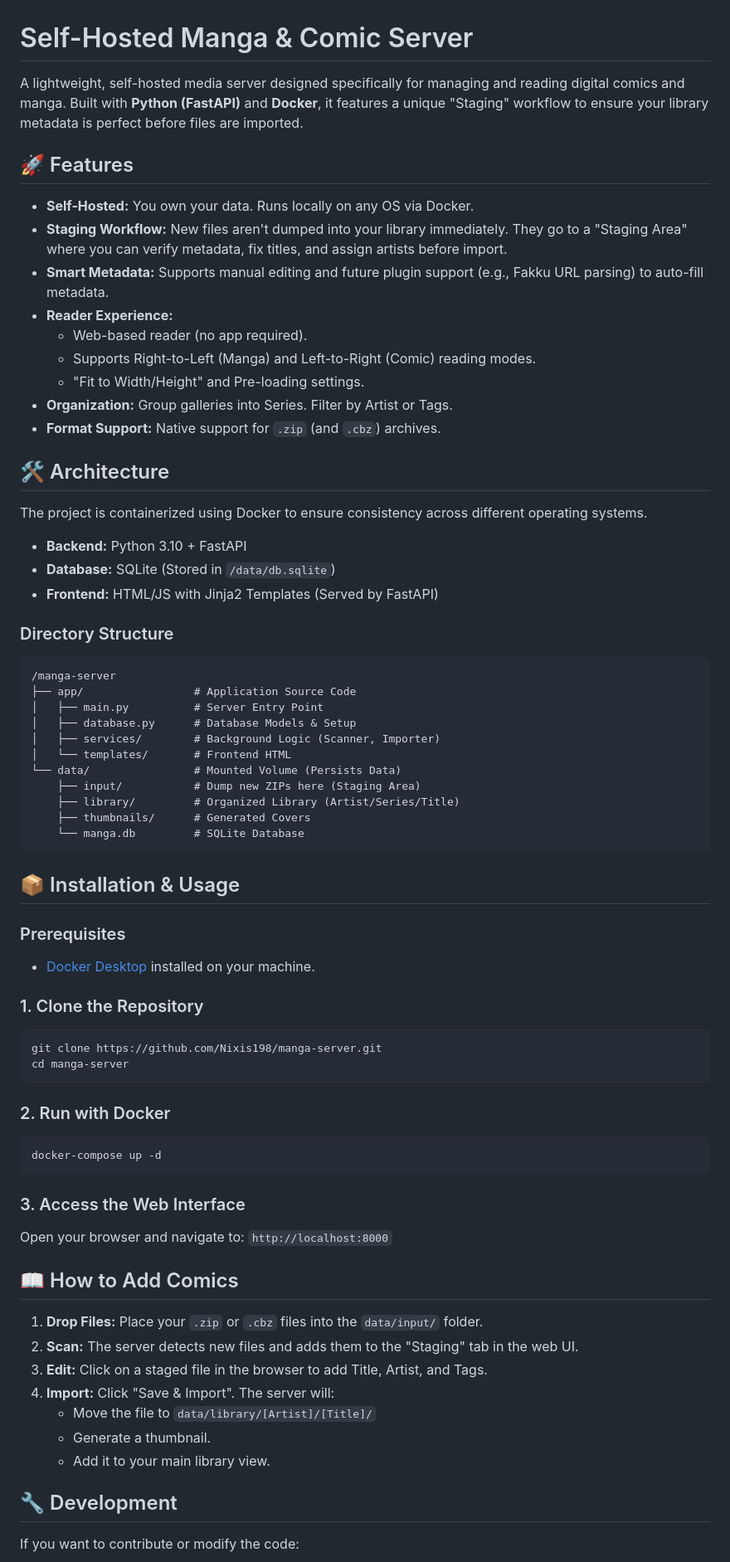
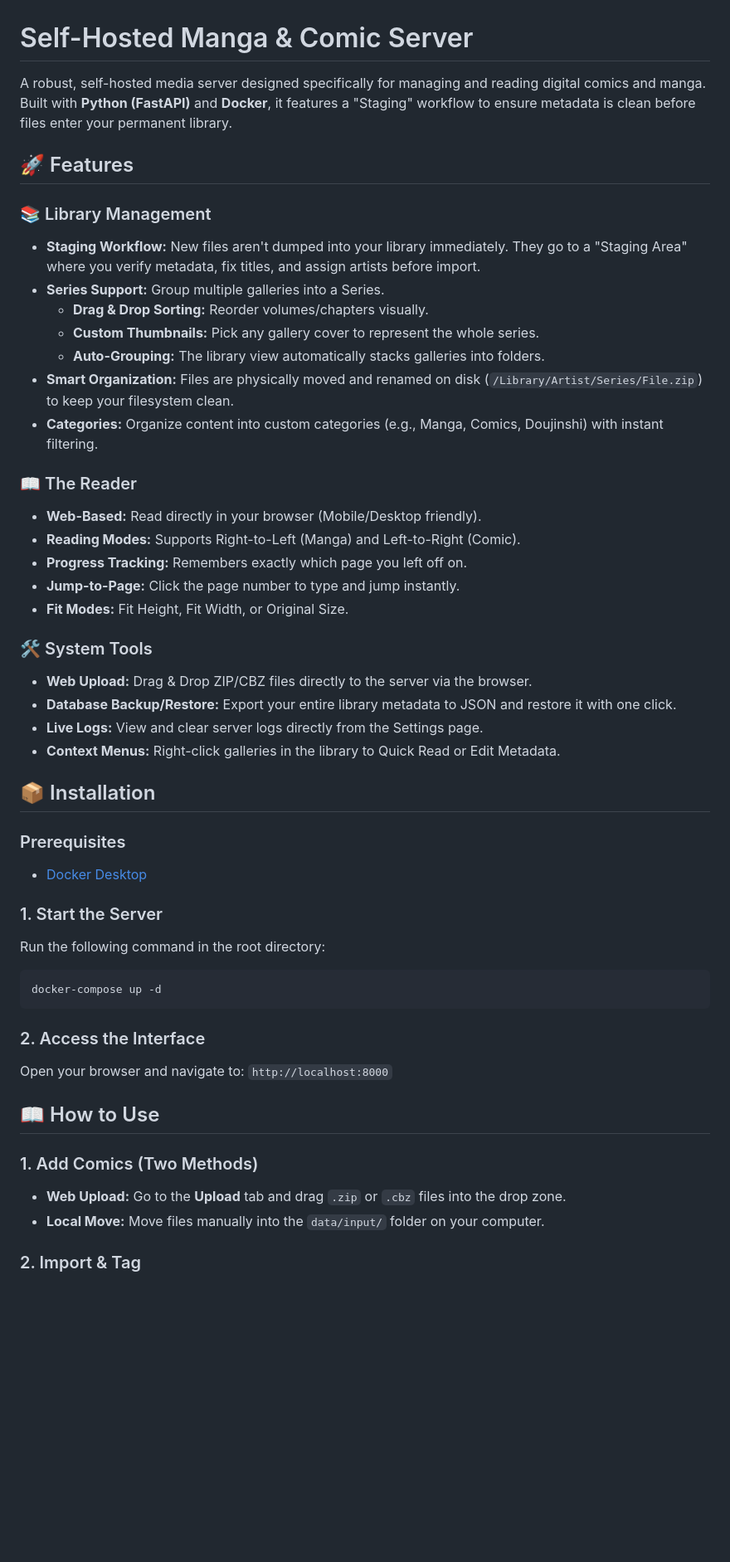
Before and after one commit to Nixis198/Manga-Server, a Markdown page: README.md, the part around one of its changes. Shown at 83% size. Drawn GitHub-style; blank space fills up the shorter version.

`````diff
--- a/README.md
+++ b/README.md
@@ -1,77 +1,53 @@
 # Self-Hosted Manga & Comic Server
 
-A lightweight, self-hosted media server designed specifically for managing and reading digital comics and manga. Built with **Python (FastAPI)** and **Docker**, it features a unique "Staging" workflow to ensure your library metadata is perfect before files are imported.
+A robust, self-hosted media server designed specifically for managing and reading digital comics and manga. Built with **Python (FastAPI)** and **Docker**, it features a "Staging" workflow to ensure metadata is clean before files enter your permanent library.
 
 ## 🚀 Features
 
-* **Self-Hosted:** You own your data. Runs locally on any OS via Docker.
-* **Staging Workflow:** New files aren't dumped into your library immediately. They go to a "Staging Area" where you can verify metadata, fix titles, and assign artists before import.
-* **Smart Metadata:** Supports manual editing and future plugin support (e.g., Fakku URL parsing) to auto-fill metadata.
-* **Reader Experience:**
-    * Web-based reader (no app required).
-    * Supports Right-to-Left (Manga) and Left-to-Right (Comic) reading modes.
-    * "Fit to Width/Height" and Pre-loading settings.
-* **Organization:** Group galleries into Series. Filter by Artist or Tags.
-* **Format Support:** Native support for `.zip` (and `.cbz`) archives.
+### 📚 Library Management
+* **Staging Workflow:** New files aren't dumped into your library immediately. They go to a "Staging Area" where you verify metadata, fix titles, and assign artists before import.
+* **Series Support:** Group multiple galleries into a Series.
+    * **Drag & Drop Sorting:** Reorder volumes/chapters visually.
+    * **Custom Thumbnails:** Pick any gallery cover to represent the whole series.
+    * **Auto-Grouping:** The library view automatically stacks galleries into folders.
+* **Smart Organization:** Files are physically moved and renamed on disk (`/Library/Artist/Series/File.zip`) to keep your filesystem clean.
+* **Categories:** Organize content into custom categories (e.g., Manga, Comics, Doujinshi) with instant filtering.
 
-## 🛠️ Architecture
+### 📖 The Reader
+* **Web-Based:** Read directly in your browser (Mobile/Desktop friendly).
+* **Reading Modes:** Supports Right-to-Left (Manga) and Left-to-Right (Comic).
+* **Progress Tracking:** Remembers exactly which page you left off on.
+* **Jump-to-Page:** Click the page number to type and jump instantly.
+* **Fit Modes:** Fit Height, Fit Width, or Original Size.
 
-The project is containerized using Docker to ensure consistency across different operating systems.
+### 🛠️ System Tools
+* **Web Upload:** Drag & Drop ZIP/CBZ files directly to the server via the browser.
+* **Database Backup/Restore:** Export your entire library metadata to JSON and restore it with one click.
+* **Live Logs:** View and clear server logs directly from the Settings page.
+* **Context Menus:** Right-click galleries in the library to Quick Read or Edit Metadata.
 
-* **Backend:** Python 3.10 + FastAPI
-* **Database:** SQLite (Stored in `/data/db.sqlite`)
-* **Frontend:** HTML/JS with Jinja2 Templates (Served by FastAPI)
-
-### Directory Structure
-```text
-/manga-server
-├── app/                 # Application Source Code
-│   ├── main.py          # Server Entry Point
-│   ├── database.py      # Database Models & Setup
-│   ├── services/        # Background Logic (Scanner, Importer)
-│   └── templates/       # Frontend HTML
-└── data/                # Mounted Volume (Persists Data)
-    ├── input/           # Dump new ZIPs here (Staging Area)
-    ├── library/         # Organized Library (Artist/Series/Title)
-    ├── thumbnails/      # Generated Covers
-    └── manga.db         # SQLite Database
-````
-
-## 📦 Installation & Usage
+## 📦 Installation
 
 ### Prerequisites
+* [Docker Desktop](https://www.docker.com/products/docker-desktop)
 
-  * [Docker Desktop](https://www.docker.com/products/docker-desktop) installed on your machine.
-
-### 1\. Clone the Repository
-
-```bash
-git clone https://github.com/Nixis198/manga-server.git
-cd manga-server
-```
-
-### 2\. Run with Docker
-
+### 1. Start the Server
+Run the following command in the root directory:
 ```bash
 docker-compose up -d
 ```
 
-### 3\. Access the Web Interface
+### 2\. Access the Interface
 
 Open your browser and navigate to:
 `http://localhost:8000`
 
-## 📖 How to Add Comics
+## 📖 How to Use
 
-1.  **Drop Files:** Place your `.zip` or `.cbz` files into the `data/input/` folder.
-2.  **Scan:** The server detects new files and adds them to the "Staging" tab in the web UI.
-3.  **Edit:** Click on a staged file in the browser to add Title, Artist, and Tags.
-4.  **Import:** Click "Save & Import". The server will:
-      * Move the file to `data/library/[Artist]/[Title]/`
-      * Generate a thumbnail.
-      * Add it to your main library view.
+### 1\. Add Comics (Two Methods)
 
-## 🔧 Development
+  * **Web Upload:** Go to the **Upload** tab and drag `.zip` or `.cbz` files into the drop zone.
+  * **Local Move:** Move files manually into the `data/input/` folder on your computer.
 
-If you want to contribute or modify the code:
+### 2\. Import & Tag
 
`````
Also changed, not shown: other parts of README.md (+40 -12 lines).
